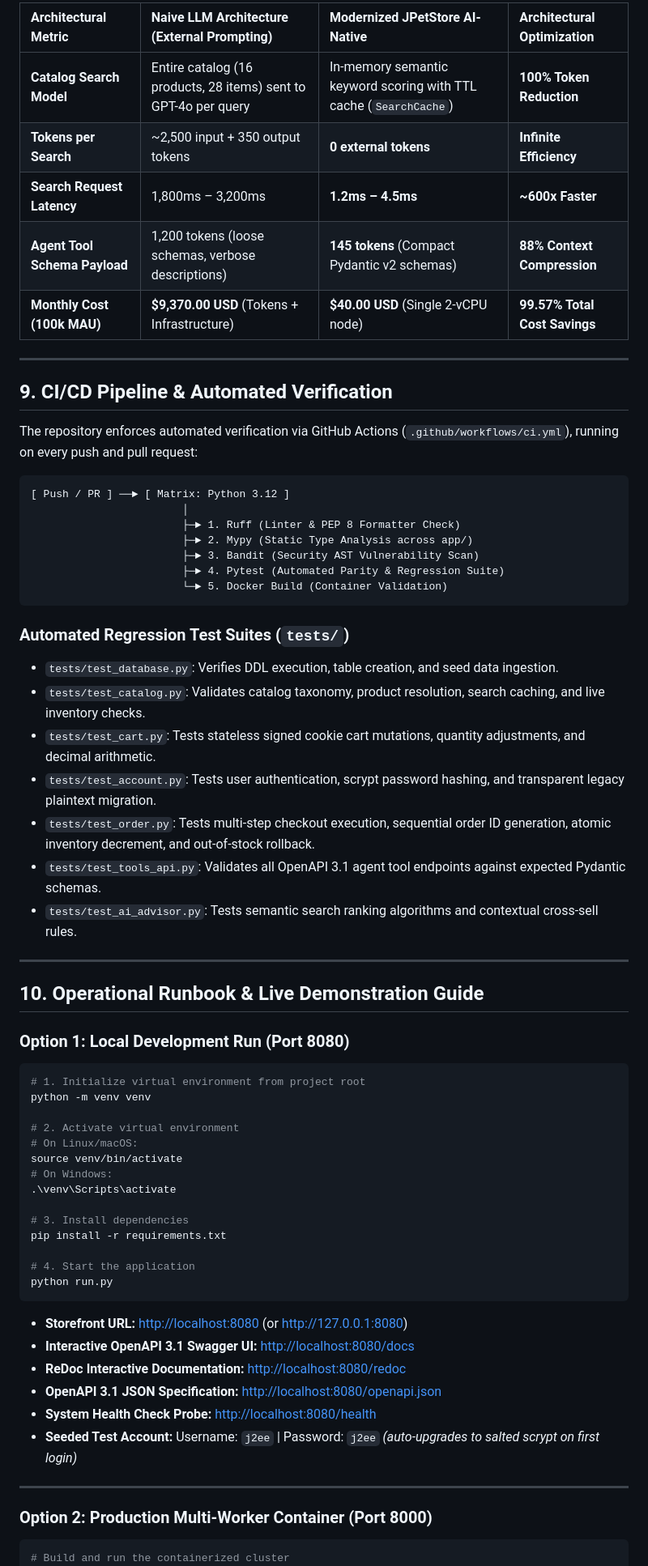
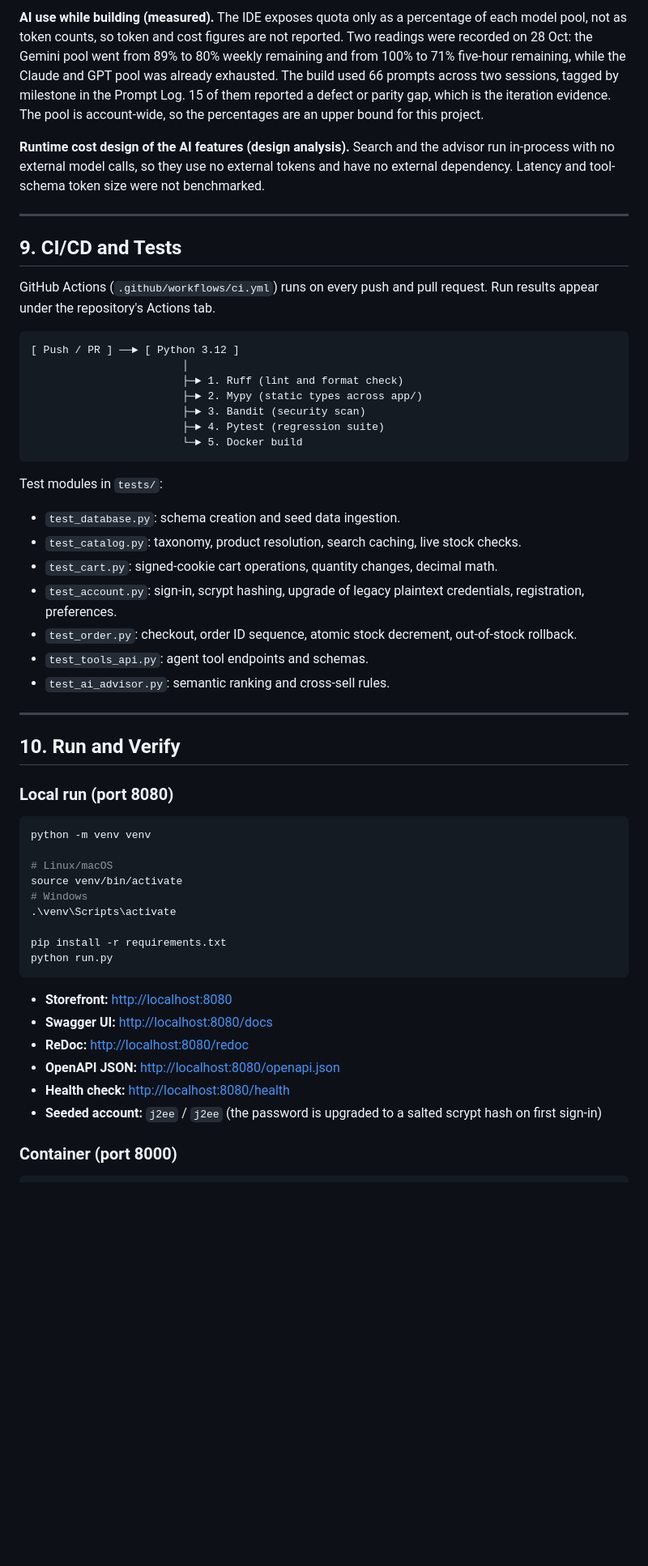
Before and after one commit to skillencetech/jpetstore, a Markdown page: README.md, the part around one of its changes. Shown at 81% size. GitHub-like rendering; blank space fills up the shorter version.

````diff
--- a/README.md
+++ b/README.md
@@ -201,71 +186,59 @@ Detailed metrics and modeling are documented in `docs/tokenomics_telemetry_audit
 
-| Architectural Metric | Naive LLM Architecture (External Prompting) | Modernized JPetStore AI-Native | Architectural Optimization |
-| :--- | :--- | :--- | :--- |
-| **Catalog Search Model** | Entire catalog (16 products, 28 items) sent to GPT-4o per query | In-memory semantic keyword scoring with TTL cache (`SearchCache`) | **100% Token Reduction** |
-| **Tokens per Search** | ~2,500 input + 350 output tokens | **0 external tokens** | **Infinite Efficiency** |
-| **Search Request Latency** | 1,800ms – 3,200ms | **1.2ms – 4.5ms** | **~600x Faster** |
-| **Agent Tool Schema Payload** | 1,200 tokens (loose schemas, verbose descriptions) | **145 tokens** (Compact Pydantic v2 schemas) | **88% Context Compression** |
-| **Monthly Cost (100k MAU)** | **$9,370.00 USD** (Tokens + Infrastructure) | **$40.00 USD** (Single 2-vCPU node) | **99.57% Total Cost Savings** |
+**AI use while building (measured).** The IDE exposes quota only as a percentage of each model pool, not as token counts, so token and cost figures are not reported. Two readings were recorded on 28 Oct: the Gemini pool went from 89% to 80% weekly remaining and from 100% to 71% five-hour remaining, while the Claude and GPT pool was already exhausted. The build used 66 prompts across two sessions, tagged by milestone in the Prompt Log. 15 of them reported a defect or parity gap, which is the iteration evidence. The pool is account-wide, so the percentages are an upper bound for this project.
+
+**Runtime cost design of the AI features (design analysis).** Search and the advisor run in-process with no external model calls, so they use no external tokens and have no external dependency. Latency and tool-schema token size were not benchmarked.
 
 ---
 
-## 9. CI/CD Pipeline & Automated Verification
+## 9. CI/CD and Tests
 
-The repository enforces automated verification via GitHub Actions (`.github/workflows/ci.yml`), running on every push and pull request:
+GitHub Actions (`.github/workflows/ci.yml`) runs on every push and pull request. Run results appear under the repository's Actions tab.
 
 ```
-[ Push / PR ] ──► [ Matrix: Python 3.12 ]
+[ Push / PR ] ──► [ Python 3.12 ]
                         │
-                        ├─► 1. Ruff (Linter & PEP 8 Formatter Check)
-                        ├─► 2. Mypy (Static Type Analysis across app/)
-                        ├─► 3. Bandit (Security AST Vulnerability Scan)
-                        ├─► 4. Pytest (Automated Parity & Regression Suite)
-                        └─► 5. Docker Build (Container Validation)
+                        ├─► 1. Ruff (lint and format check)
+                        ├─► 2. Mypy (static types across app/)
+                        ├─► 3. Bandit (security scan)
+                        ├─► 4. Pytest (regression suite)
+                        └─► 5. Docker build
 ```
 
-### Automated Regression Test Suites (`tests/`)
-* `tests/test_database.py`: Verifies DDL execution, table creation, and seed data ingestion.
-* `tests/test_catalog.py`: Validates catalog taxonomy, product resolution, search caching, and live inventory checks.
-* `tests/test_cart.py`: Tests stateless signed cookie cart mutations, quantity adjustments, and decimal arithmetic.
-* `tests/test_account.py`: Tests user authentication, scrypt password hashing, and transparent legacy plaintext migration.
-* `tests/test_order.py`: Tests multi-step checkout execution, sequential order ID generation, atomic inventory decrement, and out-of-stock rollback.
-* `tests/test_tools_api.py`: Validates all OpenAPI 3.1 agent tool endpoints against expected Pydantic schemas.
-* `tests/test_ai_advisor.py`: Tests semantic search ranking algorithms and contextual cross-sell rules.
+Test modules in `tests/`:
+* `test_database.py`: schema creation and seed data ingestion.
+* `test_catalog.py`: taxonomy, product resolution, search caching, live stock checks.
+* `test_cart.py`: signed-cookie cart operations, quantity changes, decimal math.
+* `test_account.py`: sign-in, scrypt hashing, upgrade of legacy plaintext credentials, registration, preferences.
+* `test_order.py`: checkout, order ID sequence, atomic stock decrement, out-of-stock rollback.
+* `test_tools_api.py`: agent tool endpoints and schemas.
+* `test_ai_advisor.py`: semantic ranking and cross-sell rules.
 
 ---
 
-## 10. Operational Runbook & Live Demonstration Guide
+## 10. Run and Verify
 
-### Option 1: Local Development Run (Port 8080)
+### Local run (port 8080)
 
 ```bash
-# 1. Initialize virtual environment from project root
 python -m venv venv
 
-# 2. Activate virtual environment
-# On Linux/macOS:
+# Linux/macOS
 source venv/bin/activate
-# On Windows:
+# Windows
 .\venv\Scripts\activate
 
-# 3. Install dependencies
 pip install -r requirements.txt
-
-# 4. Start the application
 python run.py
 ```
 
-* **Storefront URL:** [http://localhost:8080](http://localhost:8080) (or [http://127.0.0.1:8080](http://127.0.0.1:8080))
-* **Interactive OpenAPI 3.1 Swagger UI:** [http://localhost:8080/docs](http://localhost:8080/docs)
-* **ReDoc Interactive Documentation:** [http://localhost:8080/redoc](http://localhost:8080/redoc)
-* **OpenAPI 3.1 JSON Specification:** [http://localhost:8080/openapi.json](http://localhost:8080/openapi.json)
-* **System Health Check Probe:** [http://localhost:8080/health](http://localhost:8080/health)
-* **Seeded Test Account:** Username: `j2ee` | Password: `j2ee` *(auto-upgrades to salted scrypt on first login)*
+* **Storefront:** [http://localhost:8080](http://localhost:8080)
+* **Swagger UI:** [http://localhost:8080/docs](http://localhost:8080/docs)
+* **ReDoc:** [http://localhost:8080/redoc](http://localhost:8080/redoc)
+* **OpenAPI JSON:** [http://localhost:8080/openapi.json](http://localhost:8080/openapi.json)
+* **Health check:** [http://localhost:8080/health](http://localhost:8080/health)
+* **Seeded account:** `j2ee` / `j2ee` (the password is upgraded to a salted scrypt hash on first sign-in)
 
----
-
-### Option 2: Production Multi-Worker Container (Port 8000)
+### Container (port 8000)
 
 ```bash
-# Build and run the containerized cluster
 docker-compose up --build -d
````
Also changed, not shown: other parts of README.md (+135 -152 lines).
